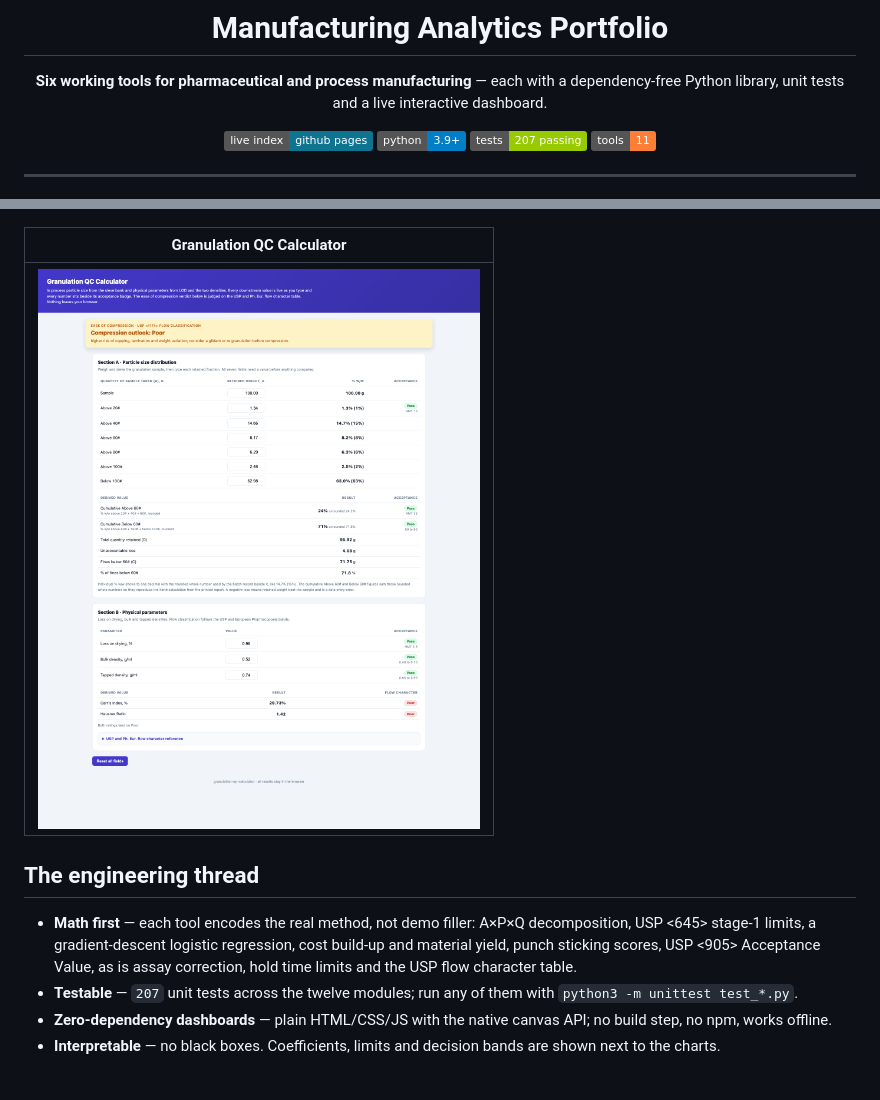
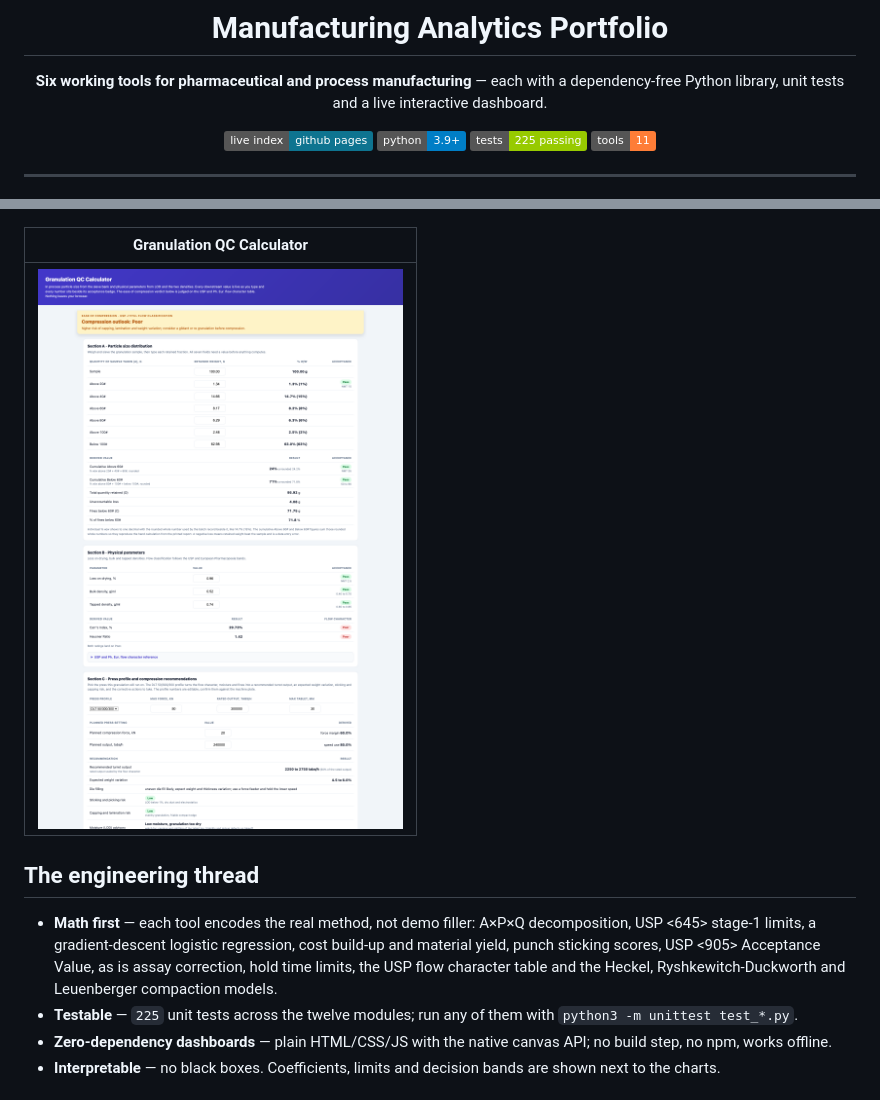
Before and after one commit to MarkNwilliam/manufacturing-analytics, a Markdown page: README.md, 2 parts joined by grey strips. GitHub-like rendering; pictures changed too: previews/granulation-qc-calculator.png; badges without logos.

Commit message:
Add DLT press recommendations to granulation portfolio card

```diff
--- a/README.md
+++ b/README.md
@@ -7,7 +7,7 @@ dependency-free Python library, unit tests and a live interactive dashboard.
 
 [![Live index](https://img.shields.io/badge/live%20index-github%20pages-0e7490)](https://marknwilliam.github.io/manufacturing-analytics/)
 [![Python](https://img.shields.io/badge/python-3.9%2B-blue)](#)
-[![Tests](https://img.shields.io/badge/tests-207%20passing-green)](#)
+[![Tests](https://img.shields.io/badge/tests-225%20passing-green)](#)
 [![Tools](https://img.shields.io/badge/tools-11-orange)](#)
 
 </div>
@@ -74,9 +74,9 @@ that opens offline.
 - **Math first** — each tool encodes the real method, not demo filler:
   A×P×Q decomposition, USP &lt;645&gt; stage-1 limits, a gradient-descent
   logistic regression, cost build-up and material yield, punch sticking
-  scores, USP &lt;905&gt; Acceptance Value, as is assay correction, hold time limits
-  and the USP flow character table.
-- **Testable** — `207` unit tests across the twelve modules; run any of them
+  scores, USP &lt;905&gt; Acceptance Value, as is assay correction, hold time limits, the USP flow character table
+  and the Heckel, Ryshkewitch-Duckworth and Leuenberger compaction models.
+- **Testable** — `225` unit tests across the twelve modules; run any of them
   with `python3 -m unittest test_*.py`.
 - **Zero-dependency dashboards** — plain HTML/CSS/JS with the native canvas
   API; no build step, no npm, works offline.
```
Also changed, not shown: 1 other file.
